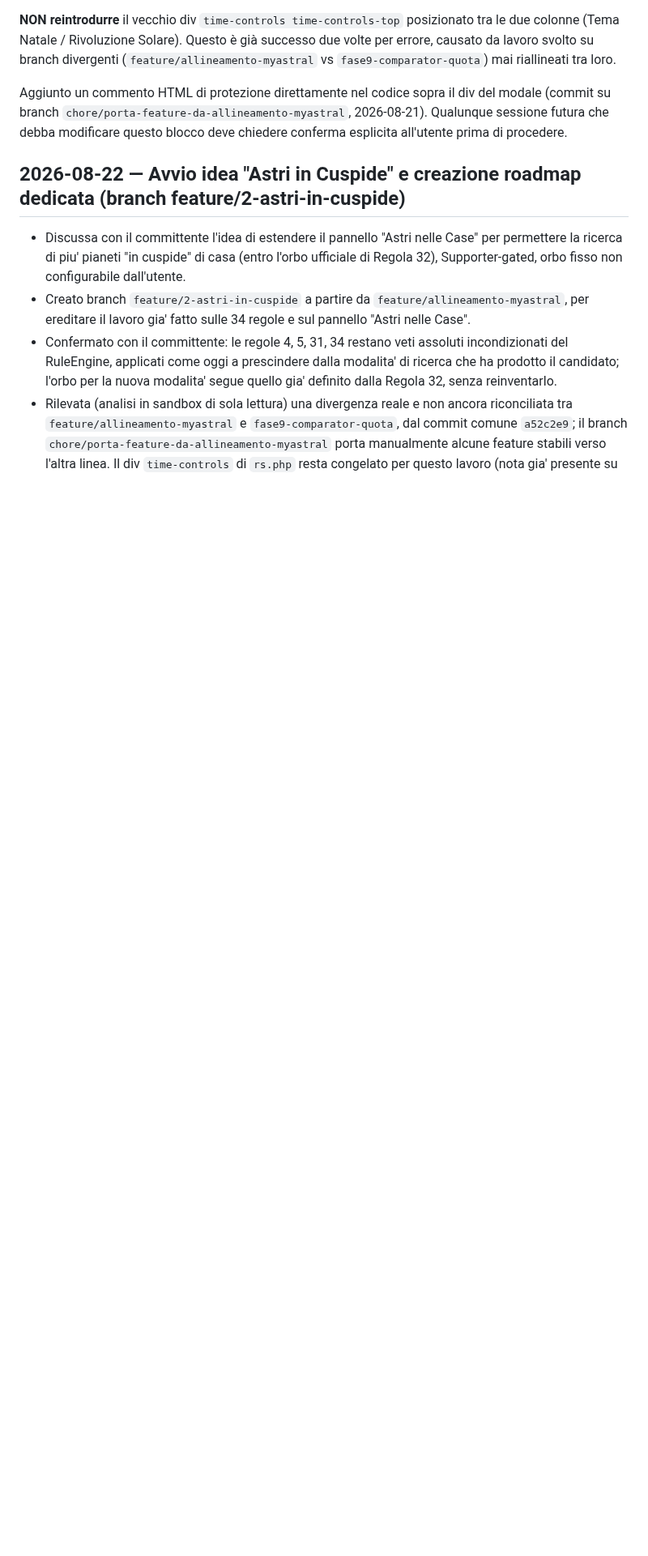
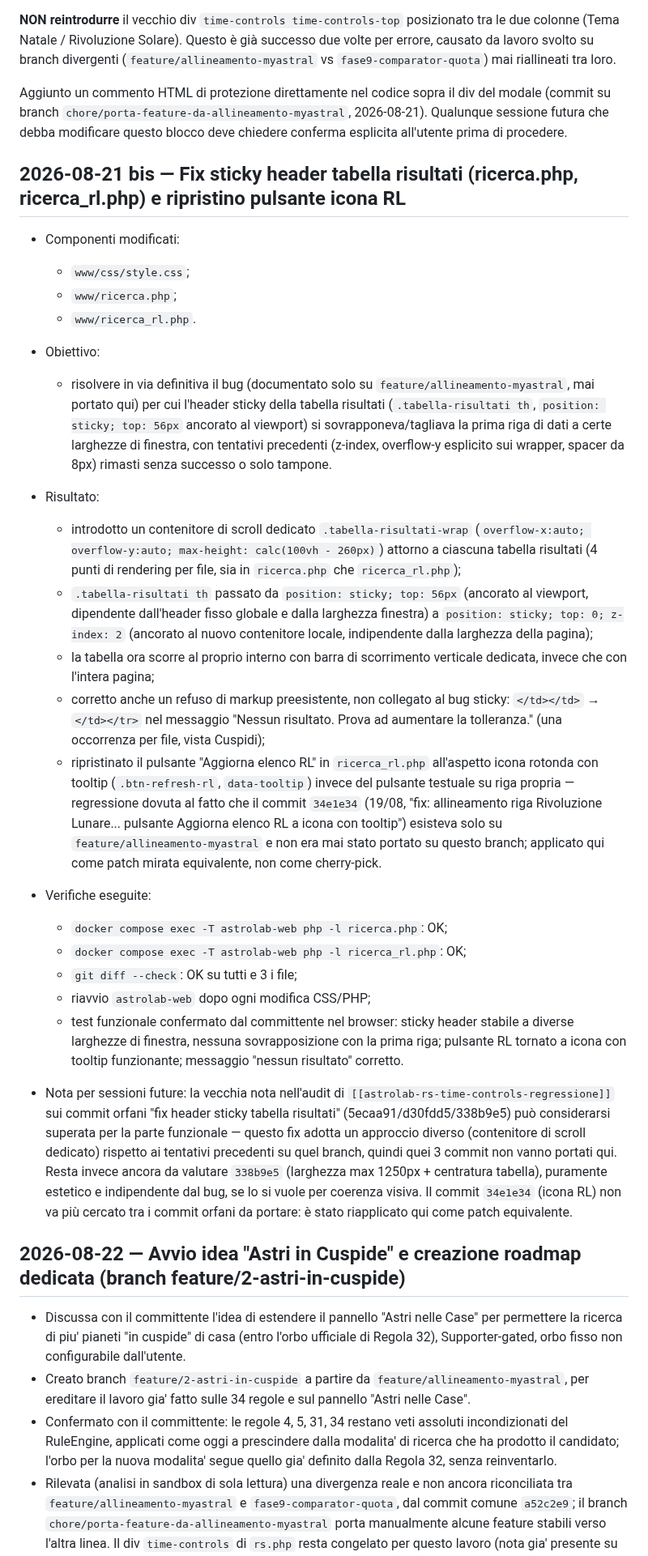
Before and after one commit to ldweb05/astrolab, a Markdown page: docs/HANDOVER_OPERATIVO_astrolab.md, the part around the change. Shown at 81% size. Drawn GitHub-style; blank space fills up the shorter version.

Commit message:
fix(ui): risolve sovrapposizione header sticky tabella risultati con contenitore scroll dedicato; corregge markup </td></td>; ripristina pulsante icona Aggiorna elenco RL
- .tabella-risultati-wrap: nuovo contenitore con overflow-y proprio, sticky th ancorato al contenitore (top:0) invece che al viewport (top:56px)
- fix refuso </td></td> -> </td></tr> in vista Cuspidi (ricerca.php, ricerca_rl.php)
- ripristinato pulsante 'Aggiorna elenco RL' a icona rotonda con tooltip in ricerca_rl.php (regressione da commit 3905291 mai portato su questo branch)

(cherry picked from commit 26261fa6b23735d6266e332f98da5a9a0e539169)

```diff
--- a/docs/HANDOVER_OPERATIVO_astrolab.md
+++ b/docs/HANDOVER_OPERATIVO_astrolab.md
@@ -3262,6 +3262,32 @@ Il pannello "Correzione tempo ed ora" in `www/rs.php` DEVE restare un modale ori
 **NON reintrodurre** il vecchio div `time-controls time-controls-top` posizionato tra le due colonne (Tema Natale / Rivoluzione Solare). Questo è già successo due volte per errore, causato da lavoro svolto su branch divergenti (`feature/allineamento-myastral` vs `fase9-comparator-quota`) mai riallineati tra loro.
 
 Aggiunto un commento HTML di protezione direttamente nel codice sopra il div del modale (commit su branch `chore/porta-feature-da-allineamento-myastral`, 2026-08-21). Qualunque sessione futura che debba modificare questo blocco deve chiedere conferma esplicita all'utente prima di procedere.
+
+## 2026-08-21 bis — Fix sticky header tabella risultati (ricerca.php, ricerca_rl.php) e ripristino pulsante icona RL
+
+- Componenti modificati:
+  - `www/css/style.css`;
+  - `www/ricerca.php`;
+  - `www/ricerca_rl.php`.
+
+- Obiettivo:
+  - risolvere in via definitiva il bug (documentato solo su `feature/allineamento-myastral`, mai portato qui) per cui l'header sticky della tabella risultati (`.tabella-risultati th`, `position: sticky; top: 56px` ancorato al viewport) si sovrapponeva/tagliava la prima riga di dati a certe larghezze di finestra, con tentativi precedenti (z-index, overflow-y esplicito sui wrapper, spacer da 8px) rimasti senza successo o solo tampone.
+
+- Risultato:
+  - introdotto un contenitore di scroll dedicato `.tabella-risultati-wrap` (`overflow-x:auto; overflow-y:auto; max-height: calc(100vh - 260px)`) attorno a ciascuna tabella risultati (4 punti di rendering per file, sia in `ricerca.php` che `ricerca_rl.php`);
+  - `.tabella-risultati th` passato da `position: sticky; top: 56px` (ancorato al viewport, dipendente dall'header fisso globale e dalla larghezza finestra) a `position: sticky; top: 0; z-index: 2` (ancorato al nuovo contenitore locale, indipendente dalla larghezza della pagina);
+  - la tabella ora scorre al proprio interno con barra di scorrimento verticale dedicata, invece che con l'intera pagina;
+  - corretto anche un refuso di markup preesistente, non collegato al bug sticky: `</td></td>` → `</td></tr>` nel messaggio "Nessun risultato. Prova ad aumentare la tolleranza." (una occorrenza per file, vista Cuspidi);
+  - ripristinato il pulsante "Aggiorna elenco RL" in `ricerca_rl.php` all'aspetto icona rotonda con tooltip (`.btn-refresh-rl`, `data-tooltip`) invece del pulsante testuale su riga propria — regressione dovuta al fatto che il commit `34e1e34` (19/08, "fix: allineamento riga Rivoluzione Lunare... pulsante Aggiorna elenco RL a icona con tooltip") esisteva solo su `feature/allineamento-myastral` e non era mai stato portato su questo branch; applicato qui come patch mirata equivalente, non come cherry-pick.
+
+- Verifiche eseguite:
+  - `docker compose exec -T astrolab-web php -l ricerca.php`: OK;
+  - `docker compose exec -T astrolab-web php -l ricerca_rl.php`: OK;
+  - `git diff --check`: OK su tutti e 3 i file;
+  - riavvio `astrolab-web` dopo ogni modifica CSS/PHP;
+  - test funzionale confermato dal committente nel browser: sticky header stabile a diverse larghezze di finestra, nessuna sovrapposizione con la prima riga; pulsante RL tornato a icona con tooltip funzionante; messaggio "nessun risultato" corretto.
+
+- Nota per sessioni future: la vecchia nota nell'audit di `[[astrolab-rs-time-controls-regressione]]` sui commit orfani "fix header sticky tabella risultati" (5ecaa91/d30fdd5/338b9e5) può considerarsi superata per la parte funzionale — questo fix adotta un approccio diverso (contenitore di scroll dedicato) rispetto ai tentativi precedenti su quel branch, quindi quei 3 commit non vanno portati qui. Resta invece ancora da valutare `338b9e5` (larghezza max 1250px + centratura tabella), puramente estetico e indipendente dal bug, se lo si vuole per coerenza visiva. Il commit `34e1e34` (icona RL) non va più cercato tra i commit orfani da portare: è stato riapplicato qui come patch equivalente.
 
 ## 2026-08-22 — Avvio idea "Astri in Cuspide" e creazione roadmap dedicata (branch feature/2-astri-in-cuspide)
 
```
